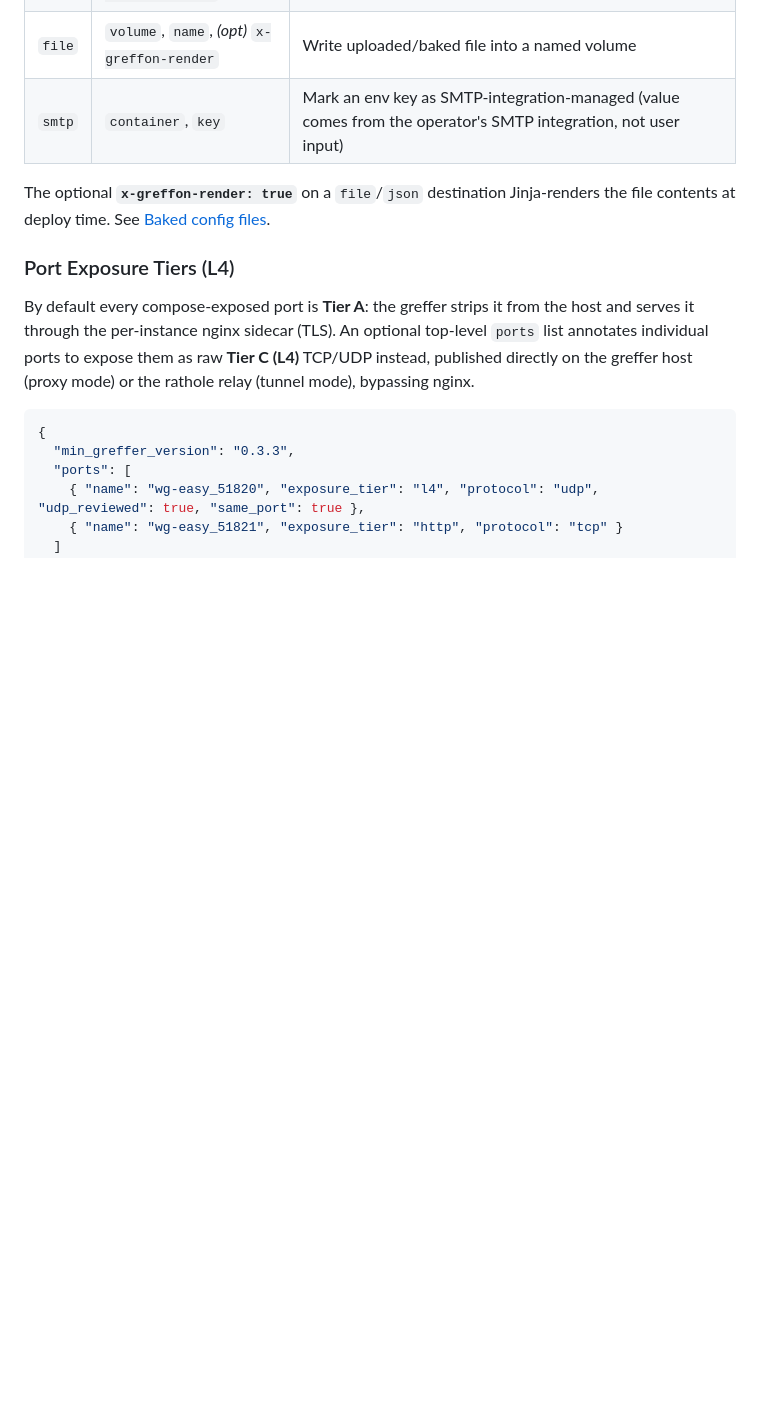
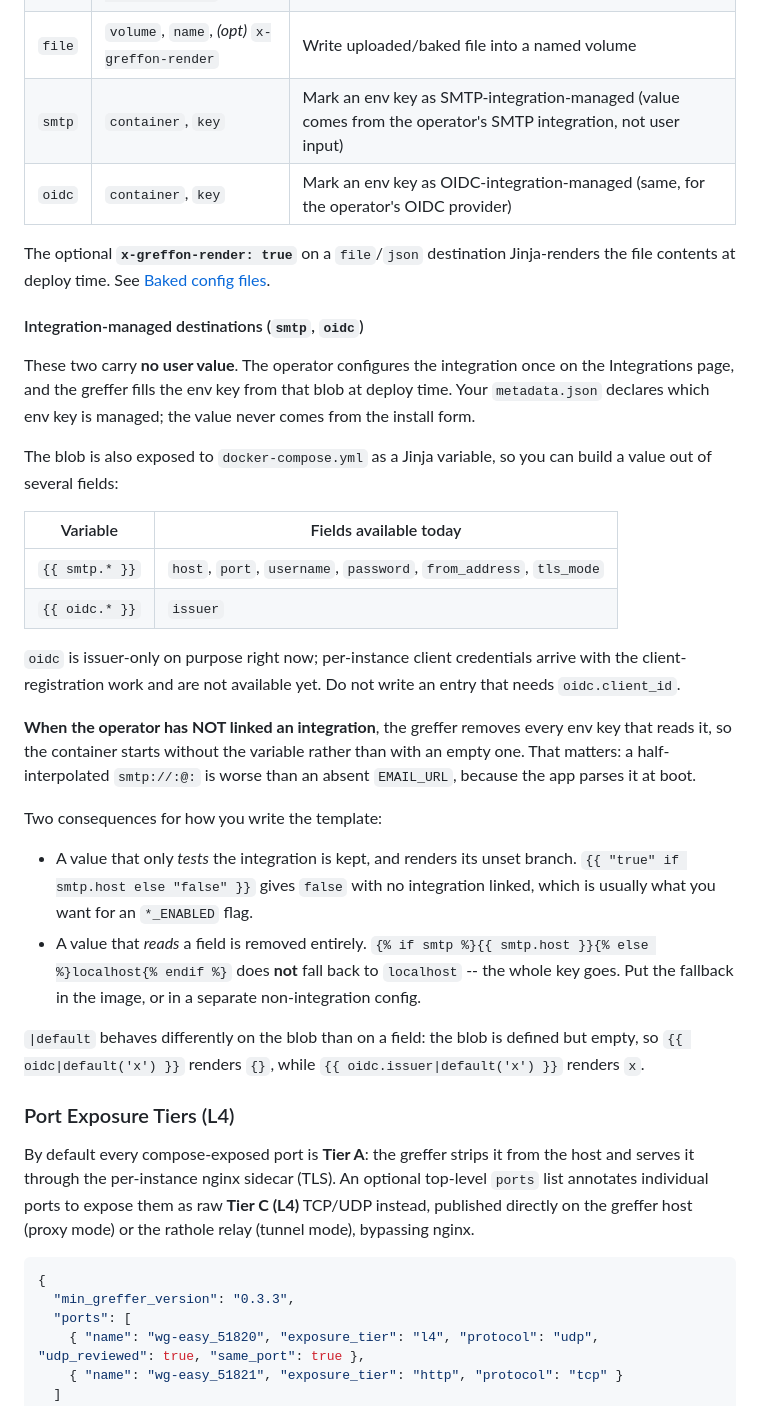
Before and after one commit to greffon/greffon-catalog, a Markdown page: README.md, the part around the change. GitHub-like rendering; blank space fills up the shorter version.

Commit message:
docs(readme): document the oidc destination type and the unset contract
Raised by the automated review: the PR makes `type: oidc` accepted, but
the canonical Destination Types table did not list it and nothing
explained the contract, so an author had to guess at exactly the entries
this change exists to enable.

Adds the table row and a section covering both integration-managed
types, with the parts an author cannot infer:

- the fields actually available. `oidc` is issuer-only today -- per
  instance client credentials come with the client-registration work --
  so an entry needing `oidc.client_id` is called out as premature
  rather than left to fail at deploy.
- what happens with no integration linked: the env key is REMOVED, not
  emptied, because a half-interpolated `smtp://:@:` is worse than an
  absent `EMAIL_URL` -- the app parses it at boot.
- the practical consequence, which is the surprising half: a value that
  only TESTS the integration survives and renders its unset branch, so
  `{{ "true" if smtp.host else "false" }}` is the right shape for an
  `*_ENABLED` flag -- while a value that READS a field is removed
  whole, so `{% if smtp %}{{ smtp.host }}{% else %}localhost{% endif %}`
  does not fall back to `localhost`.
- that `|default` fires on a field but not on the blob.

Co-Authored-By: Claude Opus 5 <noreply@anthropic.com>

```diff
--- a/README.md
+++ b/README.md
@@ -132,8 +132,47 @@ Nginx-internal template vars like `{{ports[i].port_host}}` are reserved for the
 | `json` | `volume`, `name`, *(opt)* `x-greffon-render` | Write JSON file into a named volume      |
 | `file` | `volume`, `name`, *(opt)* `x-greffon-render` | Write uploaded/baked file into a named volume |
 | `smtp` | `container`, `key`              | Mark an env key as SMTP-integration-managed (value comes from the operator's SMTP integration, not user input) |
+| `oidc` | `container`, `key`              | Mark an env key as OIDC-integration-managed (same, for the operator's OIDC provider) |
 
 The optional **`x-greffon-render: true`** on a `file`/`json` destination Jinja-renders the file contents at deploy time. See [Baked config files](#baked-config-files-visibility--render-time-templating).
+
+#### Integration-managed destinations (`smtp`, `oidc`)
+
+These two carry **no user value**. The operator configures the integration once
+on the Integrations page, and the greffer fills the env key from that blob at
+deploy time. Your `metadata.json` declares which env key is managed; the value
+never comes from the install form.
+
+The blob is also exposed to `docker-compose.yml` as a Jinja variable, so you can
+build a value out of several fields:
+
+| Variable | Fields available today |
+|----------|------------------------|
+| `{{ smtp.* }}` | `host`, `port`, `username`, `password`, `from_address`, `tls_mode` |
+| `{{ oidc.* }}` | `issuer` |
+
+`oidc` is issuer-only on purpose right now; per-instance client credentials
+arrive with the client-registration work and are not available yet. Do not
+write an entry that needs `oidc.client_id`.
+
+**When the operator has NOT linked an integration**, the greffer removes every
+env key that reads it, so the container starts without the variable rather than
+with an empty one. That matters: a half-interpolated `smtp://:@:` is worse than
+an absent `EMAIL_URL`, because the app parses it at boot.
+
+Two consequences for how you write the template:
+
+- A value that only *tests* the integration is kept, and renders its unset
+  branch. `{{ "true" if smtp.host else "false" }}` gives `false` with no
+  integration linked, which is usually what you want for an `*_ENABLED` flag.
+- A value that *reads* a field is removed entirely.
+  `{% if smtp %}{{ smtp.host }}{% else %}localhost{% endif %}` does **not** fall
+  back to `localhost` -- the whole key goes. Put the fallback in the image, or
+  in a separate non-integration config.
+
+`|default` behaves differently on the blob than on a field: the blob is defined
+but empty, so `{{ oidc|default('x') }}` renders `{}`, while
+`{{ oidc.issuer|default('x') }}` renders `x`.
 
 ### Port Exposure Tiers (L4)
 
```
